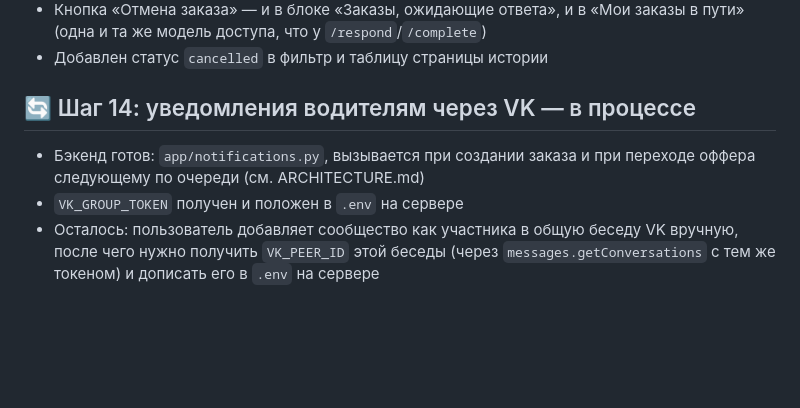
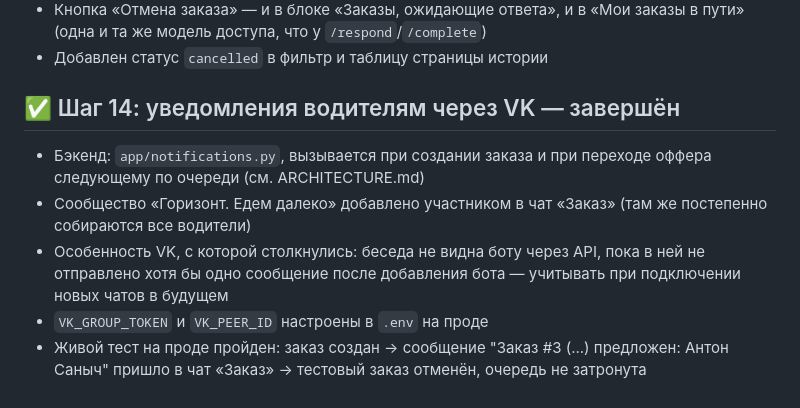
Before and after one commit to glorden/carpool-queue, a Markdown page: PROGRESS.md, the part around the change. Drawn GitHub-style; blank space fills up the shorter version.

Commit message:
Шаг 14 завершён: уведомления VK проверены живым тестом на проде

```diff
--- a/PROGRESS.md
+++ b/PROGRESS.md
@@ -175,11 +175,15 @@
   «Мои заказы в пути» (одна и та же модель доступа, что у `/respond`/`/complete`)
 - Добавлен статус `cancelled` в фильтр и таблицу страницы истории
 
-## 🔄 Шаг 14: уведомления водителям через VK — в процессе
-- Бэкенд готов: `app/notifications.py`, вызывается при создании заказа
+## ✅ Шаг 14: уведомления водителям через VK — завершён
+- Бэкенд: `app/notifications.py`, вызывается при создании заказа
   и при переходе оффера следующему по очереди (см. ARCHITECTURE.md)
-- `VK_GROUP_TOKEN` получен и положен в `.env` на сервере
-- Осталось: пользователь добавляет сообщество как участника в общую
-  беседу VK вручную, после чего нужно получить `VK_PEER_ID` этой
-  беседы (через `messages.getConversations` с тем же токеном) и
-  дописать его в `.env` на сервере
+- Сообщество «Горизонт. Едем далеко» добавлено участником в чат
+  «Заказ» (там же постепенно собираются все водители)
+- Особенность VK, с которой столкнулись: беседа не видна боту через
+  API, пока в ней не отправлено хотя бы одно сообщение после
+  добавления бота — учитывать при подключении новых чатов в будущем
+- `VK_GROUP_TOKEN` и `VK_PEER_ID` настроены в `.env` на проде
+- Живой тест на проде пройден: заказ создан → сообщение "Заказ #3
+  (...) предложен: Антон Саныч" пришло в чат «Заказ» → тестовый
+  заказ отменён, очередь не затронута
```
